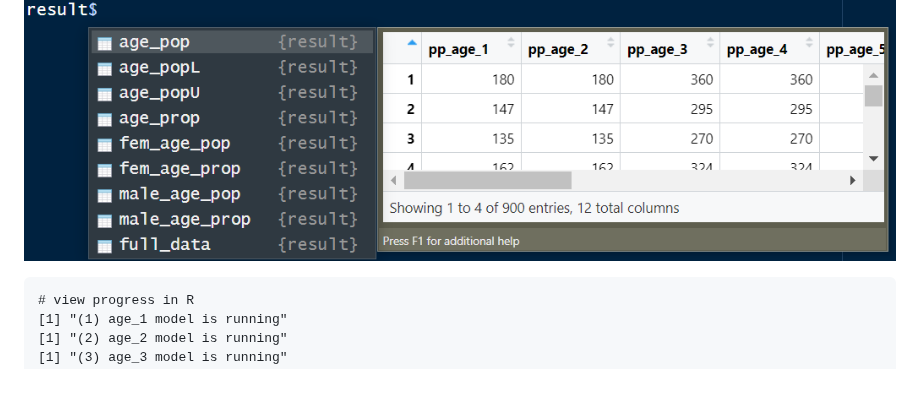
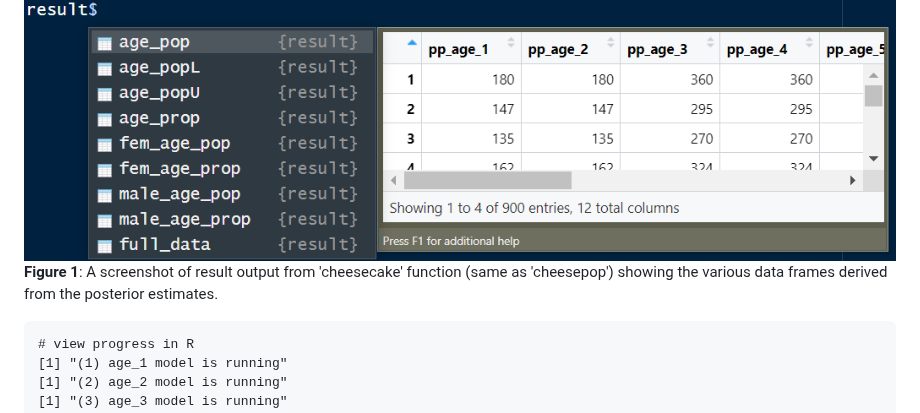
Before and after one commit to wpgp/jollofR, a Markdown page: README.md, the part around the change. Drawn GitHub-style; blank space fills up the shorter version.

````diff
--- a/README.md
+++ b/README.md
@@ -261,7 +261,7 @@ data(toydata)
 result <- cheesecake(df = toydata$admin, output_dir = tempdir())
 ```
 ![Alt text](cheesepop_result.png)
-
+**Figure 1**: A screenshot of result output from 'cheesecake' function (same as 'cheesepop') showing the various data frames derived from the posterior estimates.
 
 ```
 # view progress in R
````
